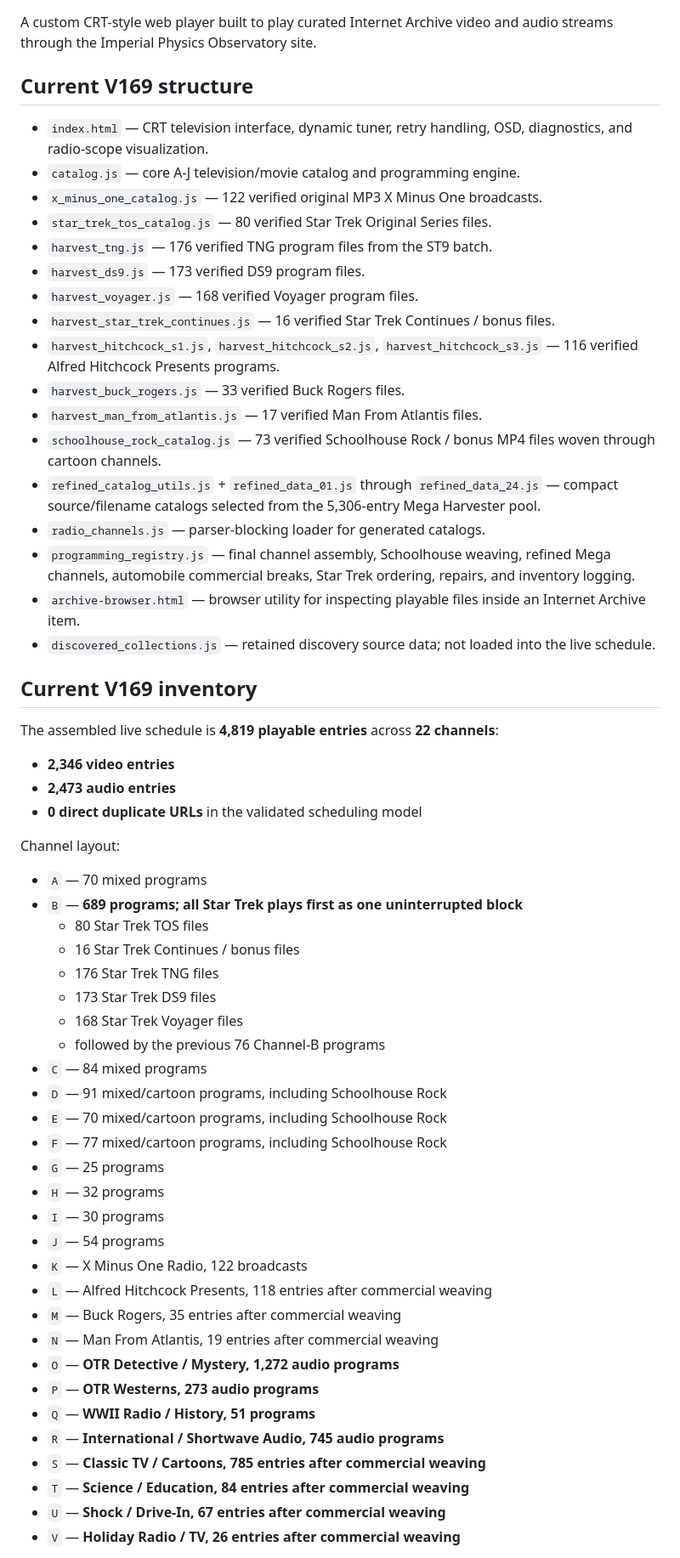
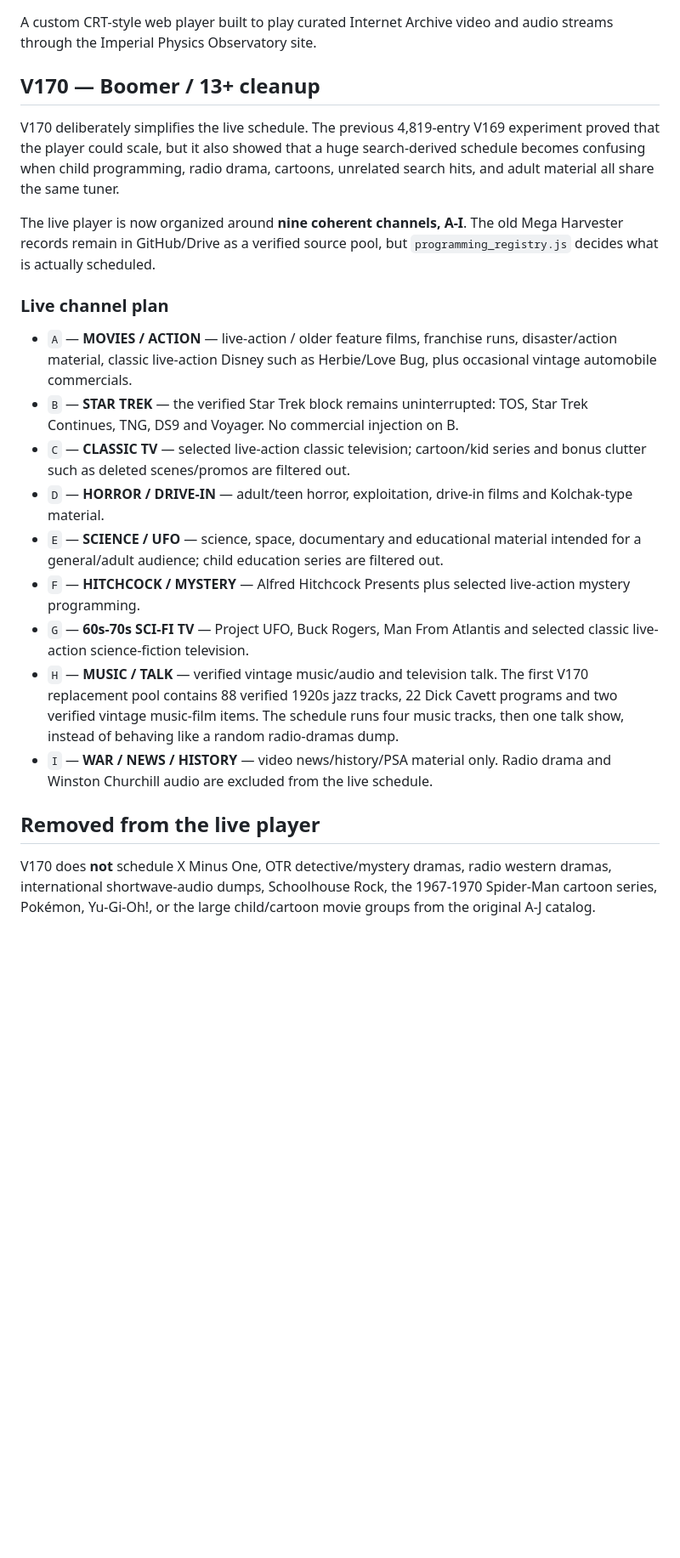
Before and after one commit to CarlDeanClineSr/Cline-Tv-player-, a Markdown page: README.md, the part around one of its changes. Shown at 85% size. GitHub-like rendering; blank space fills up the shorter version.

Commit message:
Document V170 boomer adult cleanup and nine-channel layout

```diff
--- a/README.md
+++ b/README.md
@@ -2,62 +2,25 @@
 
 A custom CRT-style web player built to play curated Internet Archive video and audio streams through the Imperial Physics Observatory site.
 
-## Current V169 structure
+## V170 — Boomer / 13+ cleanup
 
-- `index.html` — CRT television interface, dynamic tuner, retry handling, OSD, diagnostics, and radio-scope visualization.
-- `catalog.js` — core A-J television/movie catalog and programming engine.
-- `x_minus_one_catalog.js` — 122 verified original MP3 X Minus One broadcasts.
-- `star_trek_tos_catalog.js` — 80 verified Star Trek Original Series files.
-- `harvest_tng.js` — 176 verified TNG program files from the ST9 batch.
-- `harvest_ds9.js` — 173 verified DS9 program files.
-- `harvest_voyager.js` — 168 verified Voyager program files.
-- `harvest_star_trek_continues.js` — 16 verified Star Trek Continues / bonus files.
-- `harvest_hitchcock_s1.js`, `harvest_hitchcock_s2.js`, `harvest_hitchcock_s3.js` — 116 verified Alfred Hitchcock Presents programs.
-- `harvest_buck_rogers.js` — 33 verified Buck Rogers files.
-- `harvest_man_from_atlantis.js` — 17 verified Man From Atlantis files.
-- `schoolhouse_rock_catalog.js` — 73 verified Schoolhouse Rock / bonus MP4 files woven through cartoon channels.
-- `refined_catalog_utils.js` + `refined_data_01.js` through `refined_data_24.js` — compact source/filename catalogs selected from the 5,306-entry Mega Harvester pool.
-- `radio_channels.js` — parser-blocking loader for generated catalogs.
-- `programming_registry.js` — final channel assembly, Schoolhouse weaving, refined Mega channels, automobile commercial breaks, Star Trek ordering, repairs, and inventory logging.
-- `archive-browser.html` — browser utility for inspecting playable files inside an Internet Archive item.
-- `discovered_collections.js` — retained discovery source data; not loaded into the live schedule.
+V170 deliberately simplifies the live schedule. The previous 4,819-entry V169 experiment proved that the player could scale, but it also showed that a huge search-derived schedule becomes confusing when child programming, radio drama, cartoons, unrelated search hits, and adult material all share the same tuner.
 
-## Current V169 inventory
+The live player is now organized around **nine coherent channels, A-I**. The old Mega Harvester records remain in GitHub/Drive as a verified source pool, but `programming_registry.js` decides what is actually scheduled.
 
-The assembled live schedule is **4,819 playable entries** across **22 channels**:
+### Live channel plan
 
-- **2,346 video entries**
-- **2,473 audio entries**
-- **0 direct duplicate URLs** in the validated scheduling model
+- `A` — **MOVIES / ACTION** — live-action / older feature films, franchise runs, disaster/action material, classic live-action Disney such as Herbie/Love Bug, plus occasional vintage automobile commercials.
+- `B` — **STAR TREK** — the verified Star Trek block remains uninterrupted: TOS, Star Trek Continues, TNG, DS9 and Voyager. No commercial injection on B.
+- `C` — **CLASSIC TV** — selected live-action classic television; cartoon/kid series and bonus clutter such as deleted scenes/promos are filtered out.
+- `D` — **HORROR / DRIVE-IN** — adult/teen horror, exploitation, drive-in films and Kolchak-type material.
+- `E` — **SCIENCE / UFO** — science, space, documentary and educational material intended for a general/adult audience; child education series are filtered out.
+- `F` — **HITCHCOCK / MYSTERY** — Alfred Hitchcock Presents plus selected live-action mystery programming.
+- `G` — **60s-70s SCI-FI TV** — Project UFO, Buck Rogers, Man From Atlantis and selected classic live-action science-fiction television.
+- `H` — **MUSIC / TALK** — verified vintage music/audio and television talk. The first V170 replacement pool contains 88 verified 1920s jazz tracks, 22 Dick Cavett programs and two verified vintage music-film items. The schedule runs four music tracks, then one talk show, instead of behaving like a random radio-dramas dump.
+- `I` — **WAR / NEWS / HISTORY** — video news/history/PSA material only. Radio drama and Winston Churchill audio are excluded from the live schedule.
 
-Channel layout:
+## Removed from the live player
 
-- `A` — 70 mixed programs
-- `B` — **689 programs; all Star Trek plays first as one uninterrupted block**
-  - 80 Star Trek TOS files
-  - 16 Star Trek Continues / bonus files
-  - 176 Star Trek TNG files
-  - 173 Star Trek DS9 files
-  - 168 Star Trek Voyager files
-  - followed by the previous 76 Channel-B programs
-- `C` — 84 mixed programs
-- `D` — 91 mixed/cartoon programs, including Schoolhouse Rock
-- `E` — 70 mixed/cartoon programs, including Schoolhouse Rock
-- `F` — 77 mixed/cartoon programs, including Schoolhouse Rock
-- `G` — 25 programs
-- `H` — 32 programs
-- `I` — 30 programs
-- `J` — 54 programs
-- `K` — X Minus One Radio, 122 broadcasts
-- `L` — Alfred Hitchcock Presents, 118 entries after commercial weaving
-- `M` — Buck Rogers, 35 entries after commercial weaving
-- `N` — Man From Atlantis, 19 entries after commercial weaving
-- `O` — **OTR Detective / Mystery, 1,272 audio programs**
-- `P` — **OTR Westerns, 273 audio programs**
-- `Q` — **WWII Radio / History, 51 programs**
-- `R` — **International / Shortwave Audio, 745 audio programs**
-- `S` — **Classic TV / Cartoons, 785 entries after commercial weaving**
-- `T` — **Science / Education, 84 entries after commercial weaving**
-- `U` — **Shock / Drive-In, 67 entries after commercial weaving**
-- `V` — **Holiday Radio / TV, 26 entries after commercial weaving**
+V170 does **not** schedule X Minus One, OTR detective/mystery dramas, radio western dramas, international shortwave-audio dumps, Schoolhouse Rock, the 1967-1970 Spider-Man cartoon series, Pokémon, Yu-Gi-Oh!, or the large child/cartoon movie groups from the original A-J catalog.
 
```
Also changed, not shown: other parts of README.md (+25 -36 lines).
